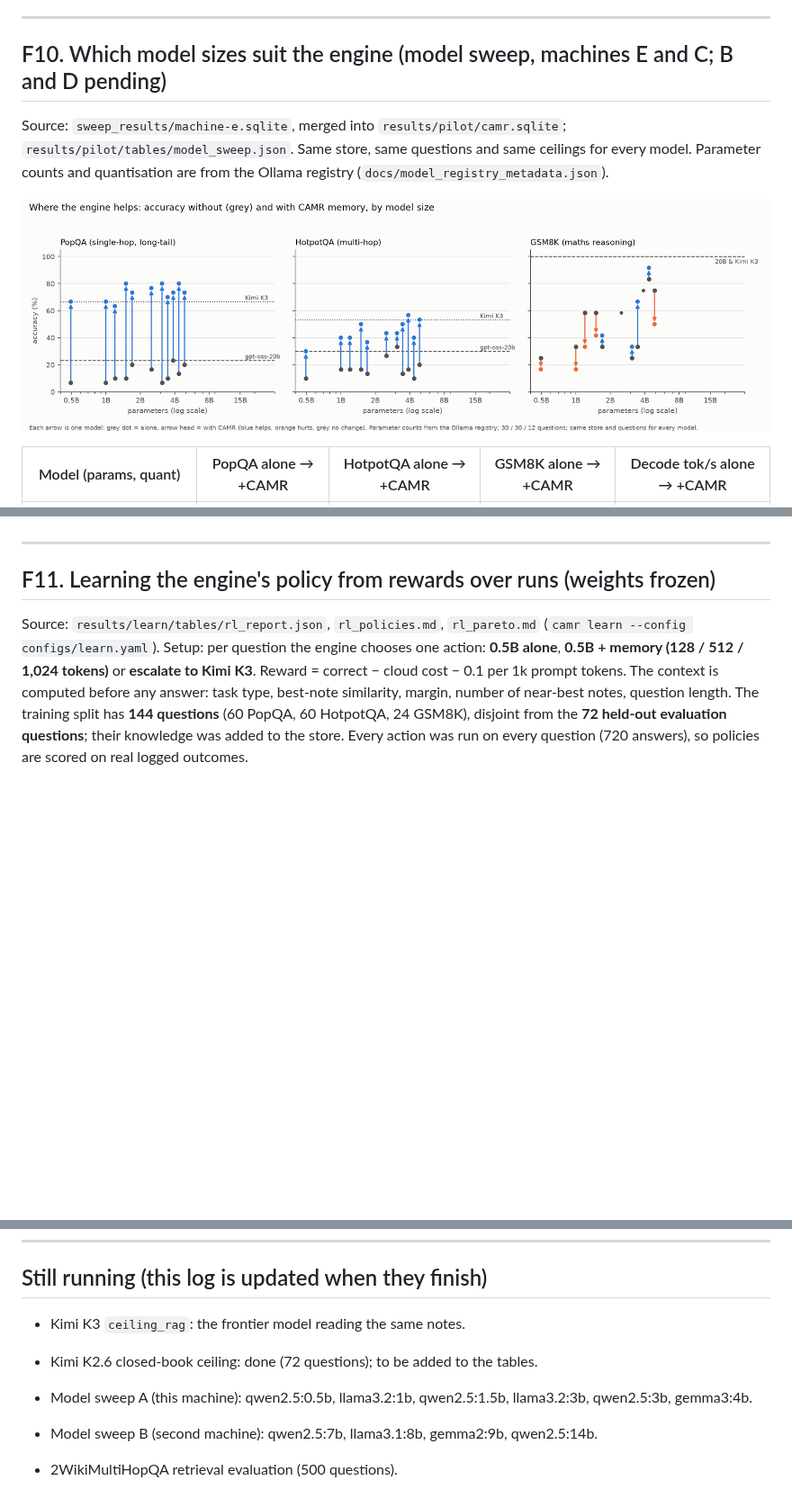
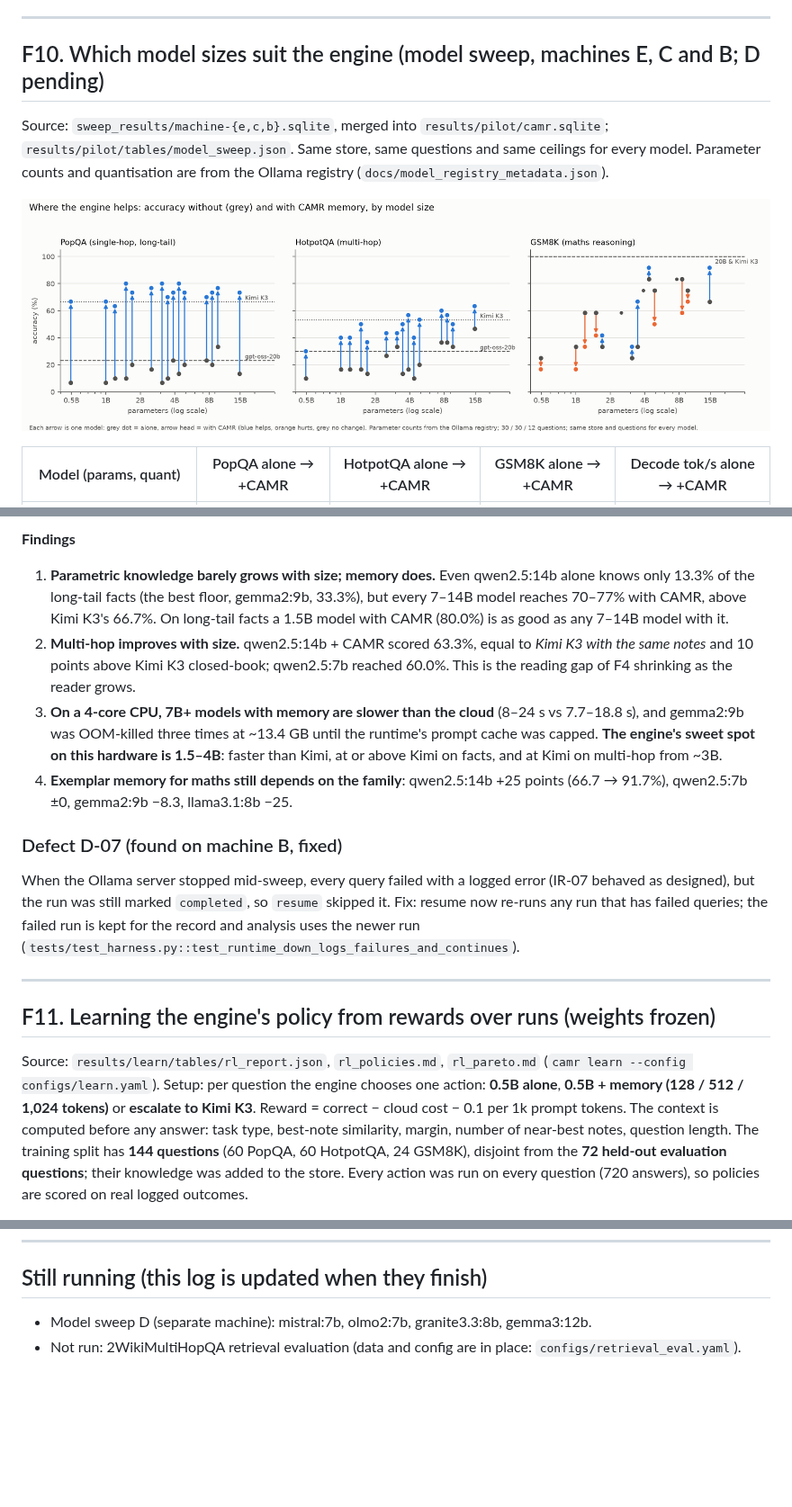
Before and after one commit to Satasdin/CAMR, a Markdown page: docs/FINDINGS.md, 3 parts joined by grey strips. Shown at 90% size. GitHub-like rendering; pictures changed too: docs/figures/fig_model_sweep.png; blank space fills up the shorter version.

```diff
--- a/docs/FINDINGS.md
+++ b/docs/FINDINGS.md
@@ -229,9 +229,9 @@ Source: `results/pilot/camr.sqlite` (labels `main`, `kimi`, `kimi-k2.6`) and `ta
 
 ---
 
-## F10. Which model sizes suit the engine (model sweep, machines E and C; B and D pending)
+## F10. Which model sizes suit the engine (model sweep, machines E, C and B; D pending)
 
-Source: `sweep_results/machine-e.sqlite`, merged into `results/pilot/camr.sqlite`; `results/pilot/tables/model_sweep.json`. Same store, same questions and same ceilings for every model. Parameter counts and quantisation are from the Ollama registry (`docs/model_registry_metadata.json`).
+Source: `sweep_results/machine-{e,c,b}.sqlite`, merged into `results/pilot/camr.sqlite`; `results/pilot/tables/model_sweep.json`. Same store, same questions and same ceilings for every model. Parameter counts and quantisation are from the Ollama registry (`docs/model_registry_metadata.json`).
 
 ![Accuracy without and with CAMR by model size](figures/fig_model_sweep.png)
 
@@ -262,3 +282,11 @@ Source: `sweep_results/machine-e.sqlite`, merged into `results/pilot/camr.sqlite
+**Findings**
+1. **Parametric knowledge barely grows with size; memory does.** Even qwen2.5:14b alone knows only 13.3% of the long-tail facts (the best floor, gemma2:9b, 33.3%), but every 7–14B model reaches 70–77% with CAMR, above Kimi K3's 66.7%. On long-tail facts a 1.5B model with CAMR (80.0%) is as good as any 7–14B model with it.
+2. **Multi-hop improves with size.** qwen2.5:14b + CAMR scored 63.3%, equal to *Kimi K3 with the same notes* and 10 points above Kimi K3 closed-book; qwen2.5:7b reached 60.0%. This is the reading gap of F4 shrinking as the reader grows.
+3. **On a 4-core CPU, 7B+ models with memory are slower than the cloud** (8–24 s vs 7.7–18.8 s), and gemma2:9b was OOM-killed three times at ~13.4 GB until the runtime's prompt cache was capped. **The engine's sweet spot on this hardware is 1.5–4B**: faster than Kimi, at or above Kimi on facts, and at Kimi on multi-hop from ~3B.
+4. **Exemplar memory for maths still depends on the family**: qwen2.5:14b +25 points (66.7 → 91.7%), qwen2.5:7b ±0, gemma2:9b −8.3, llama3.1:8b −25.
+
+### Defect D-07 (found on machine B, fixed)
+When the Ollama server stopped mid-sweep, every query failed with a logged error (IR-07 behaved as designed), but the run was still marked `completed`, so `resume` skipped it. Fix: resume now re-runs any run that has failed queries; the failed run is kept for the record and analysis uses the newer run (`tests/test_harness.py::test_runtime_down_logs_failures_and_continues`).
 
 ---
 
@@ -336,9 +364,5 @@ Regenerate: `python scripts/make_figures.py` and `python scripts/screenshot_insp
 
 ## Still running (this log is updated when they finish)
 
-- Kimi K3 `ceiling_rag`: the frontier model reading the same notes.
-
-- Kimi K2.6 closed-book ceiling: done (72 questions); to be added to the tables.
-- Model sweep A (this machine): qwen2.5:0.5b, llama3.2:1b, qwen2.5:1.5b, llama3.2:3b, qwen2.5:3b, gemma3:4b.
-- Model sweep B (second machine): qwen2.5:7b, llama3.1:8b, gemma2:9b, qwen2.5:14b.
-- 2WikiMultiHopQA retrieval evaluation (500 questions).
+- Model sweep D (separate machine): mistral:7b, olmo2:7b, granite3.3:8b, gemma3:12b.
+- Not run: 2WikiMultiHopQA retrieval evaluation (data and config are in place: `configs/retrieval_eval.yaml`).
```
Also changed, not shown: other parts of docs/FINDINGS.md (+23 -3 lines), 3 other files.
